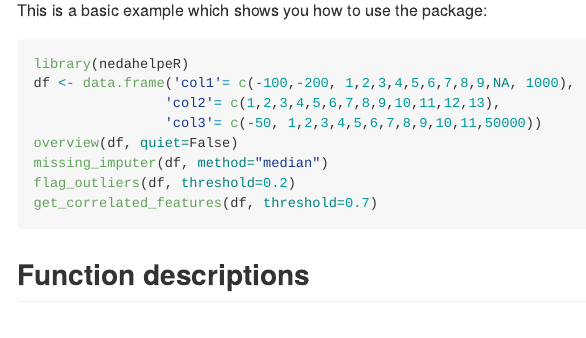
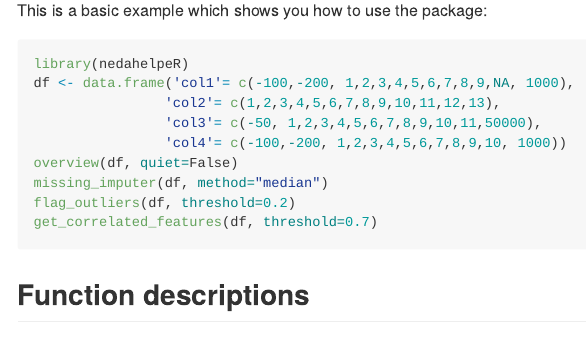
Before and after one commit to flor14/nedahelpeR, an R Markdown document (README.Rmd): the page in a window 1100 px wide, from 640 px down. The pictures show the output file README.md that the author committed with the source, drawn offline in the style of GitHub.

Commit message:
Changed df for usage

```diff
--- a/README.Rmd
+++ b/README.Rmd
@@ -45,7 +45,8 @@ This is a basic example which shows you how to use the package:
 library(nedahelpeR)
 df <- data.frame('col1'= c(-100,-200, 1,2,3,4,5,6,7,8,9,NA, 1000),
                 'col2'= c(1,2,3,4,5,6,7,8,9,10,11,12,13),
-                'col3'= c(-50, 1,2,3,4,5,6,7,8,9,10,11,50000))
+                'col3'= c(-50, 1,2,3,4,5,6,7,8,9,10,11,50000),
+                'col4'= c(-100,-200, 1,2,3,4,5,6,7,8,9,10, 1000))
 overview(df, quiet=False)
 missing_imputer(df, method="median")
 flag_outliers(df, threshold=0.2)
```
Also changed, not shown: README.md.
